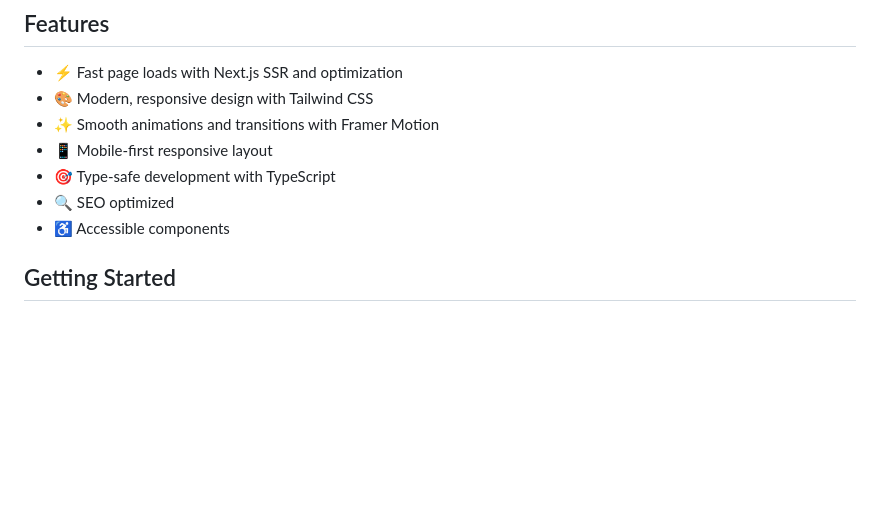
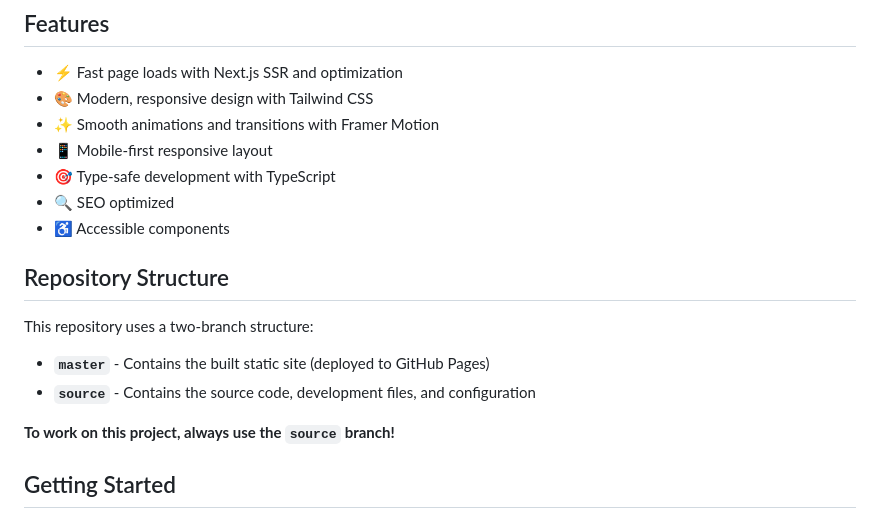
Before and after one commit to sunilbelde/sunilbelde.github.io, a Markdown page: README.md, the part around the change. Rendered like a GitHub page; blank space fills up the shorter version.

Commit message:
Add branch structure documentation to README

```diff
--- a/README.md
+++ b/README.md
@@ -26,6 +26,15 @@ This portfolio showcases my projects, skills, and professional experience. Built
 - 🎯 Type-safe development with TypeScript
 - 🔍 SEO optimized
 - ♿️ Accessible components
+
+## Repository Structure
+
+This repository uses a two-branch structure:
+
+- **`master`** - Contains the built static site (deployed to GitHub Pages)
+- **`source`** - Contains the source code, development files, and configuration
+
+**To work on this project, always use the `source` branch!**
 
 ## Getting Started
 
```
